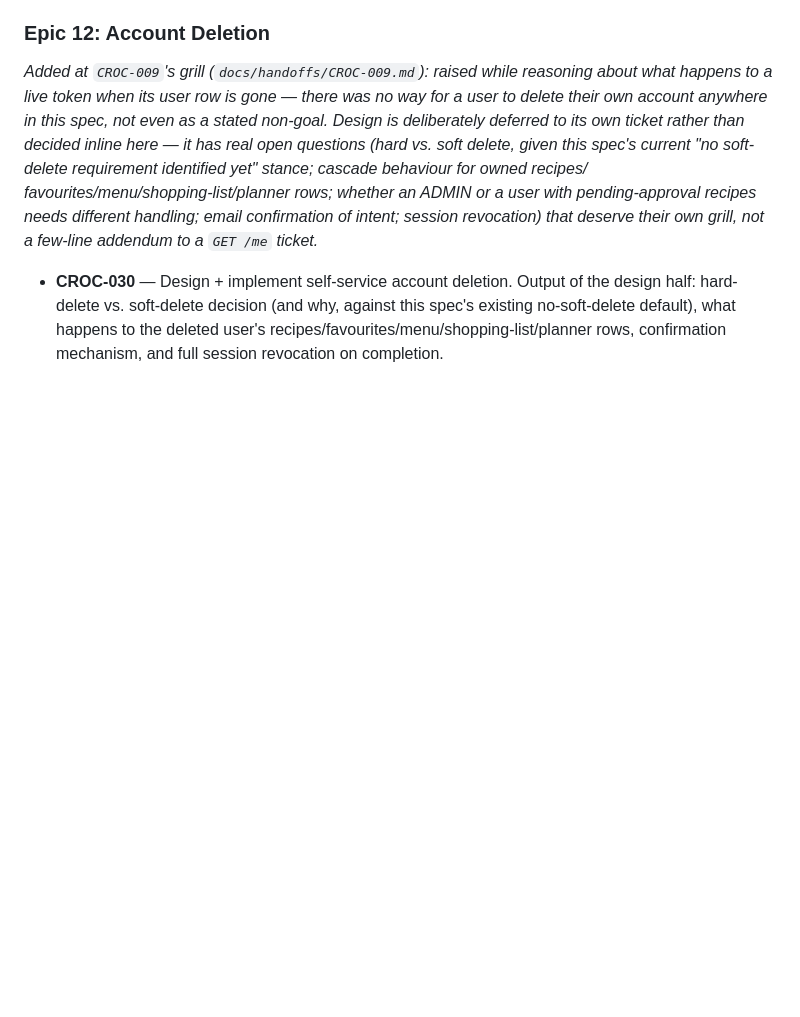
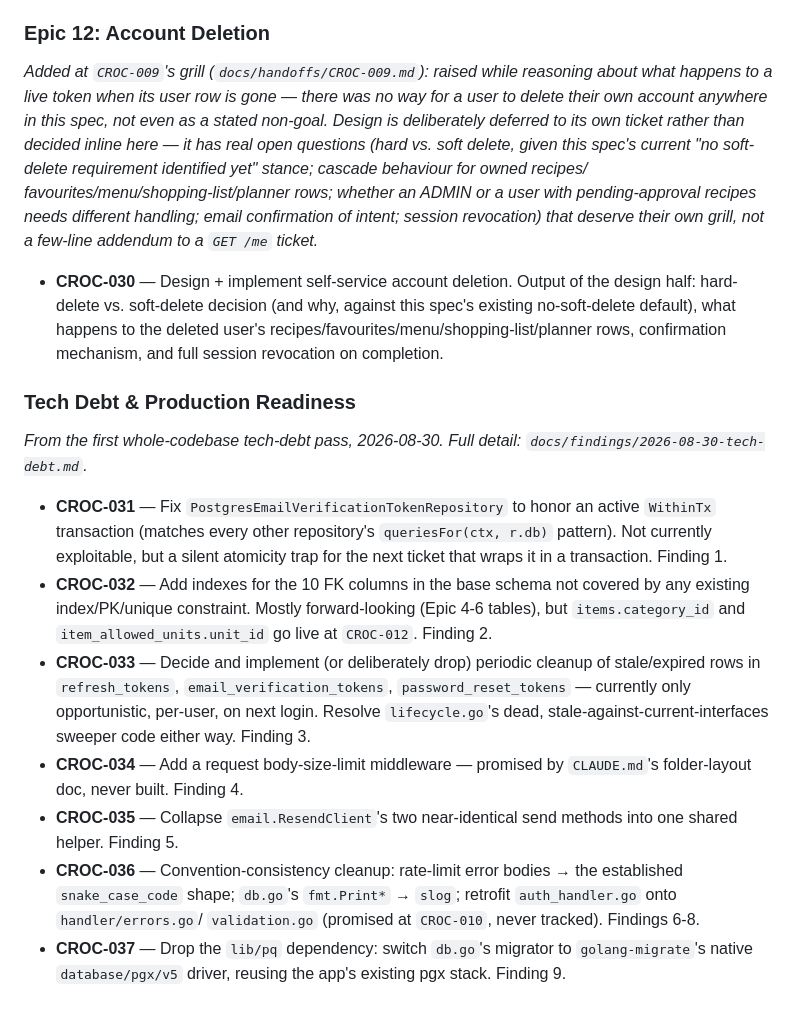
Before and after one commit to franciskershaw/crockpot-go, a Markdown page: docs/specs/master-spec.md, the part around the change. Drawn GitHub-style; blank space fills up the shorter version.

Commit message:
run tech-debt pass and document follow up tickets

```diff
--- a/docs/specs/master-spec.md
+++ b/docs/specs/master-spec.md
@@ -418,3 +418,32 @@ few-line addendum to a `GET /me` ticket.*
   against this spec's existing no-soft-delete default), what happens to
   the deleted user's recipes/favourites/menu/shopping-list/planner rows,
   confirmation mechanism, and full session revocation on completion.
+
+### Tech Debt & Production Readiness
+*From the first whole-codebase tech-debt pass, 2026-08-30. Full detail:
+`docs/findings/2026-08-30-tech-debt.md`.*
+- **CROC-031** — Fix `PostgresEmailVerificationTokenRepository` to honor
+  an active `WithinTx` transaction (matches every other repository's
+  `queriesFor(ctx, r.db)` pattern). Not currently exploitable, but a
+  silent atomicity trap for the next ticket that wraps it in a
+  transaction. Finding 1.
+- **CROC-032** — Add indexes for the 10 FK columns in the base schema not
+  covered by any existing index/PK/unique constraint. Mostly
+  forward-looking (Epic 4-6 tables), but `items.category_id` and
+  `item_allowed_units.unit_id` go live at `CROC-012`. Finding 2.
+- **CROC-033** — Decide and implement (or deliberately drop) periodic
+  cleanup of stale/expired rows in `refresh_tokens`,
+  `email_verification_tokens`, `password_reset_tokens` — currently only
+  opportunistic, per-user, on next login. Resolve `lifecycle.go`'s dead,
+  stale-against-current-interfaces sweeper code either way. Finding 3.
+- **CROC-034** — Add a request body-size-limit middleware — promised by
+  `CLAUDE.md`'s folder-layout doc, never built. Finding 4.
+- **CROC-035** — Collapse `email.ResendClient`'s two near-identical
+  send methods into one shared helper. Finding 5.
+- **CROC-036** — Convention-consistency cleanup: rate-limit error bodies
+  → the established `snake_case_code` shape; `db.go`'s `fmt.Print*` →
+  `slog`; retrofit `auth_handler.go` onto `handler/errors.go`/
+  `validation.go` (promised at `CROC-010`, never tracked). Findings 6-8.
+- **CROC-037** — Drop the `lib/pq` dependency: switch `db.go`'s migrator
+  to `golang-migrate`'s native `database/pgx/v5` driver, reusing the
+  app's existing pgx stack. Finding 9.
```
Also changed, not shown: LESSONS.md (+19 -0 lines), docs/findings/2026-08-30-tech-debt.md (added, +258 -0 lines).
